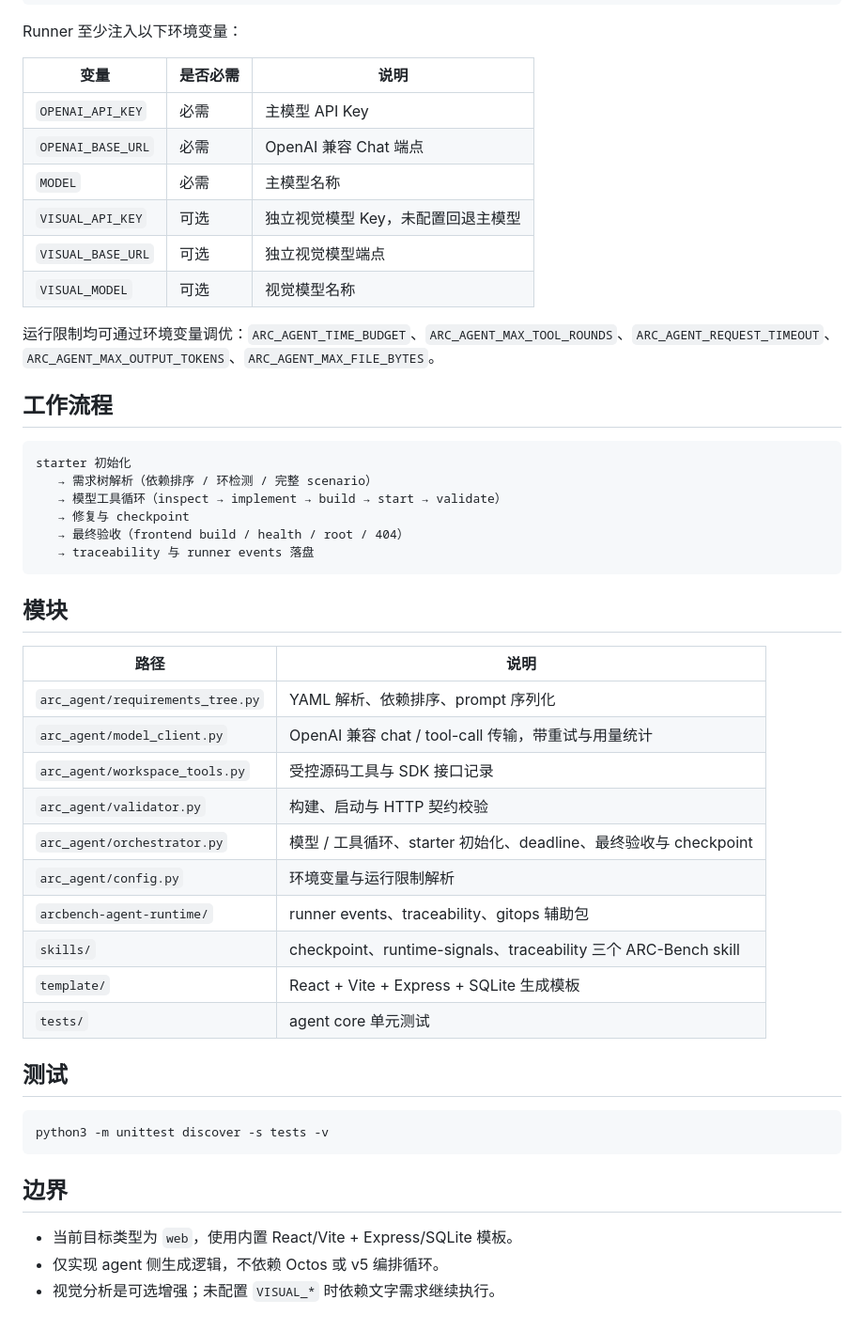
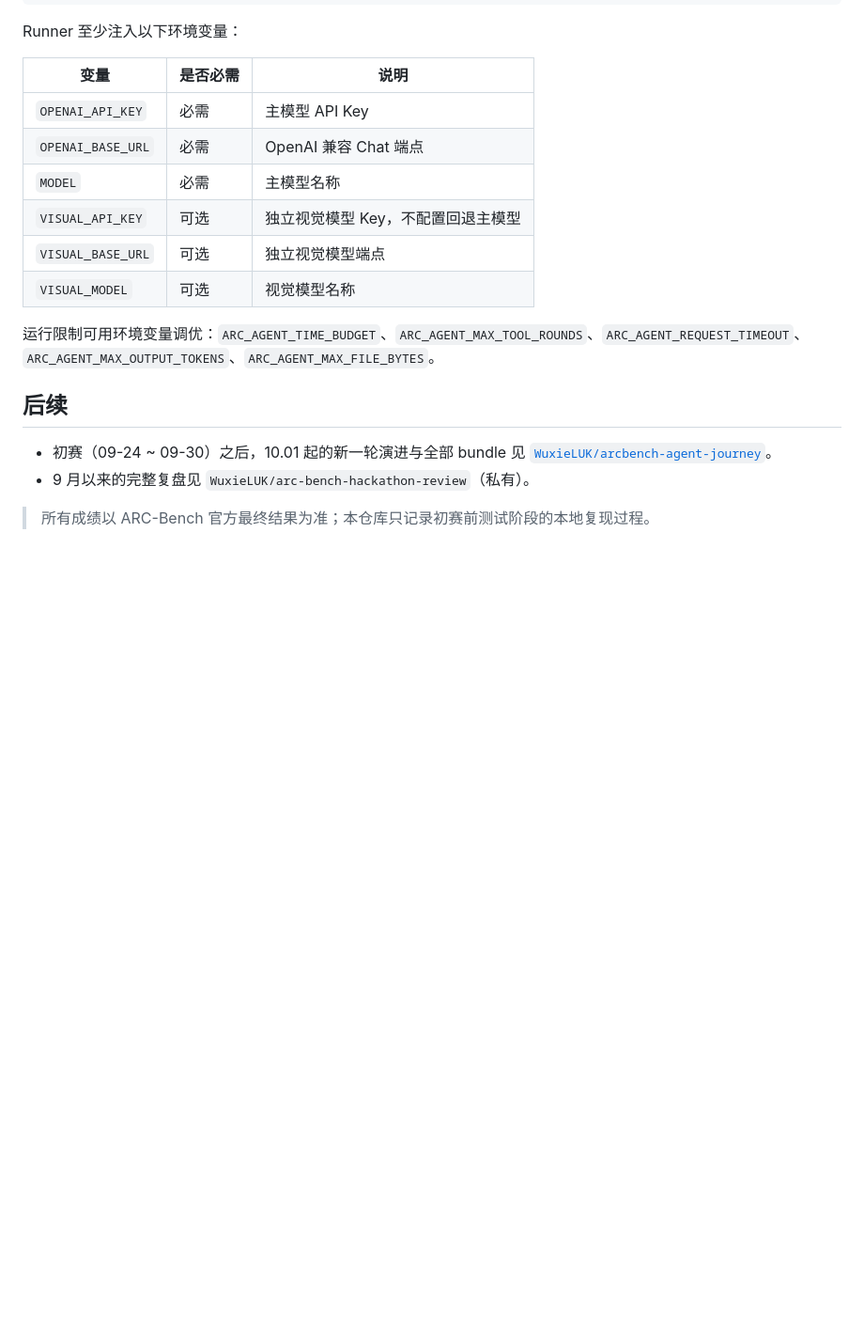
Before and after one commit to WuxieLUK/octos-arc, a Markdown page: README.md, the part around one of its changes. Shown at 94% size. GitHub-like rendering; blank space fills up the shorter version.

Commit message:
docs: rewrite README around pre-preliminary testing phase (12306 etc.)

````diff
--- a/README.md
+++ b/README.md
@@ -42,50 +99,19 @@ python3 main.py /path/to/requirements --output-dir /path/to/output --type web
 Runner 至少注入以下环境变量：
 
 | 变量 | 是否必需 | 说明 |
-|---|---|---|
+| --- | --- | --- |
 | `OPENAI_API_KEY` | 必需 | 主模型 API Key |
 | `OPENAI_BASE_URL` | 必需 | OpenAI 兼容 Chat 端点 |
 | `MODEL` | 必需 | 主模型名称 |
-| `VISUAL_API_KEY` | 可选 | 独立视觉模型 Key，未配置回退主模型 |
+| `VISUAL_API_KEY` | 可选 | 独立视觉模型 Key，不配置回退主模型 |
 | `VISUAL_BASE_URL` | 可选 | 独立视觉模型端点 |
 | `VISUAL_MODEL` | 可选 | 视觉模型名称 |
 
-运行限制均可通过环境变量调优：`ARC_AGENT_TIME_BUDGET`、`ARC_AGENT_MAX_TOOL_ROUNDS`、`ARC_AGENT_REQUEST_TIMEOUT`、`ARC_AGENT_MAX_OUTPUT_TOKENS`、`ARC_AGENT_MAX_FILE_BYTES`。
+运行限制可用环境变量调优：`ARC_AGENT_TIME_BUDGET`、`ARC_AGENT_MAX_TOOL_ROUNDS`、`ARC_AGENT_REQUEST_TIMEOUT`、`ARC_AGENT_MAX_OUTPUT_TOKENS`、`ARC_AGENT_MAX_FILE_BYTES`。
 
-## 工作流程
+## 后续
 
-```text
-starter 初始化
-   → 需求树解析（依赖排序 / 环检测 / 完整 scenario）
-   → 模型工具循环（inspect → implement → build → start → validate）
-   → 修复与 checkpoint
-   → 最终验收（frontend build / health / root / 404）
-   → traceability 与 runner events 落盘
-```
+- 初赛（09-24 ~ 09-30）之后，10.01 起的新一轮演进与全部 bundle 见 [`WuxieLUK/arcbench-agent-journey`](https://github.com/WuxieLUK/arcbench-agent-journey)。
+- 9 月以来的完整复盘见 `WuxieLUK/arc-bench-hackathon-review`（私有）。
 
-## 模块
-
-| 路径 | 说明 |
-|---|---|
-| `arc_agent/requirements_tree.py` | YAML 解析、依赖排序、prompt 序列化 |
-| `arc_agent/model_client.py` | OpenAI 兼容 chat / tool-call 传输，带重试与用量统计 |
-| `arc_agent/workspace_tools.py` | 受控源码工具与 SDK 接口记录 |
-| `arc_agent/validator.py` | 构建、启动与 HTTP 契约校验 |
-| `arc_agent/orchestrator.py` | 模型 / 工具循环、starter 初始化、deadline、最终验收与 checkpoint |
-| `arc_agent/config.py` | 环境变量与运行限制解析 |
-| `arcbench-agent-runtime/` | runner events、traceability、gitops 辅助包 |
-| `skills/` | checkpoint、runtime-signals、traceability 三个 ARC-Bench skill |
-| `template/` | React + Vite + Express + SQLite 生成模板 |
-| `tests/` | agent core 单元测试 |
-
-## 测试
-
-```bash
-python3 -m unittest discover -s tests -v
-```
-
-## 边界
-
-- 当前目标类型为 `web`，使用内置 React/Vite + Express/SQLite 模板。
-- 仅实现 agent 侧生成逻辑，不依赖 Octos 或 v5 编排循环。
-- 视觉分析是可选增强；未配置 `VISUAL_*` 时依赖文字需求继续执行。
+> 所有成绩以 ARC-Bench 官方最终结果为准；本仓库只记录初赛前测试阶段的本地复现过程。
````
Also changed, not shown: other parts of README.md (+72 -15 lines).
